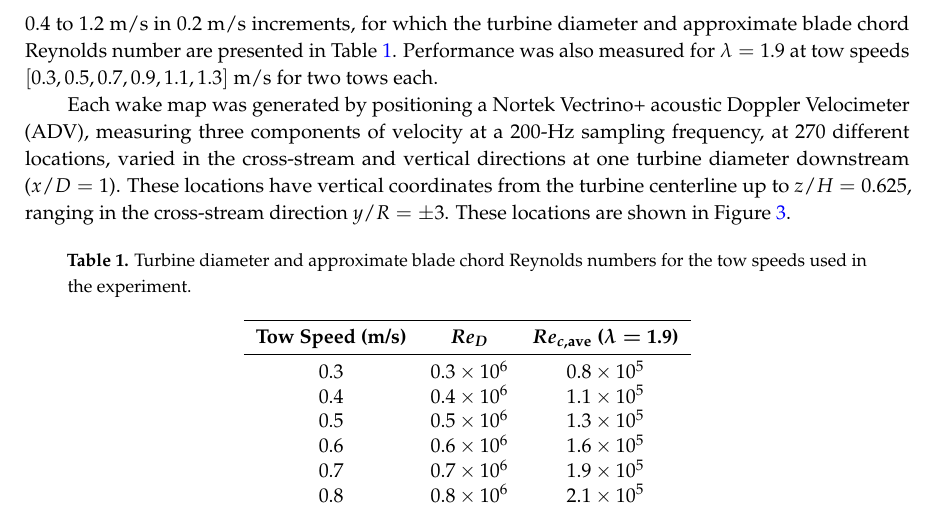
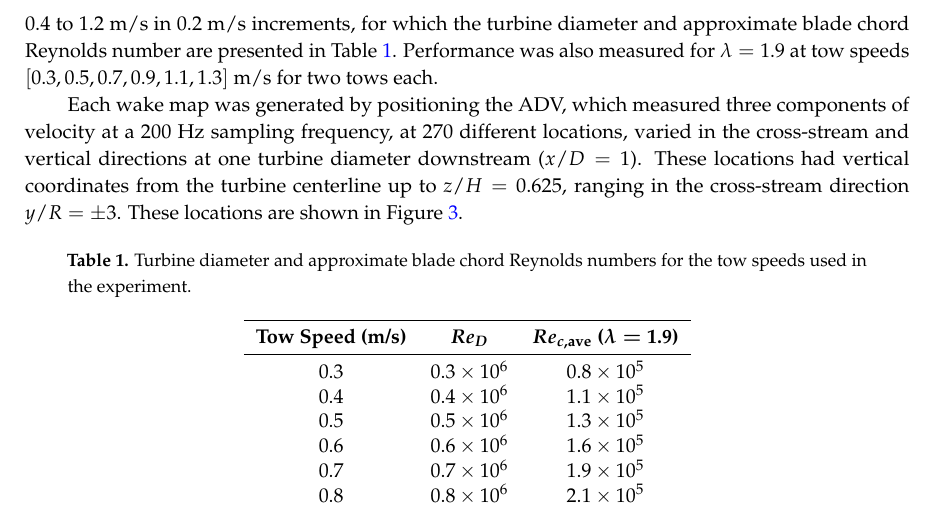
Before and after one commit to petebachant/CFT-Re-dep-paper, a LaTeX paper (paper.tex): part of page 6 of 19, cut so that both start at the same text. Compiled offline with pdfLaTeX.

Commit message:
Clean up ADV positioning paragraph

```diff
--- a/paper.tex
+++ b/paper.tex
@@ -396,19 +396,19 @@ described in \cite{Bachant2015-JoT}.
 Approximately 1500 tows were conducted for the study reported here; each tow was
 used for a single data point on either a performance curve or wake map. Each
 performance curve consisted of 31~tows, where during each tow, the mean turbine
-tip speed ratio was held constant, ranging from 0.1 to 3.1 in 0.1 increments. Full
-performance curve data were acquired for tow speeds from 0.4 to 1.2 m/s in 0.2 m/s increments, for which the turbine diameter and approximate blade chord Reynolds
-number are presented in Table~\ref{tab:Re}. Performance was also measured for
-$\lambda=1.9$ at tow speeds $[0.3, 0.5, 0.7, 0.9, 1.1, 1.3]$ m/s for two tows
-each.
+tip speed ratio was held constant, ranging from 0.1 to 3.1 in 0.1 increments.
+Full performance curve data were acquired for tow speeds from 0.4 to 1.2 m/s in
+0.2 m/s increments, for which the turbine diameter and approximate blade chord
+Reynolds number are presented in Table~\ref{tab:Re}. Performance was also
+measured for $\lambda=1.9$ at tow speeds $[0.3, 0.5, 0.7, 0.9, 1.1, 1.3]$ m/s
+for two tows each.
 
-Each wake map was generated by positioning a Nortek Vectrino+ acoustic Doppler
-Velocimeter (ADV), measuring three components of velocity at a 200-Hz sampling
-frequency, at 270 different locations, varied in the cross-stream and vertical
-directions at one turbine diameter downstream ($x/D=1$). These locations have
-vertical coordinates from the turbine centerline up to $z/H=0.625$, ranging in
-the cross-stream direction $y/R = \pm 3$. These locations are shown in
-Figure~\ref{fig:wake-locations}.
+Each wake map was generated by positioning the ADV, which measured three
+components of velocity at a 200 Hz sampling frequency, at 270 different
+locations, varied in the cross-stream and vertical directions at one turbine
+diameter downstream ($x/D=1$). These locations had vertical coordinates from the
+turbine centerline up to $z/H=0.625$, ranging in the cross-stream direction $y/R
+= \pm 3$. These locations are shown in Figure~\ref{fig:wake-locations}.
 
 \begin{table}[H]
 \centering
```
